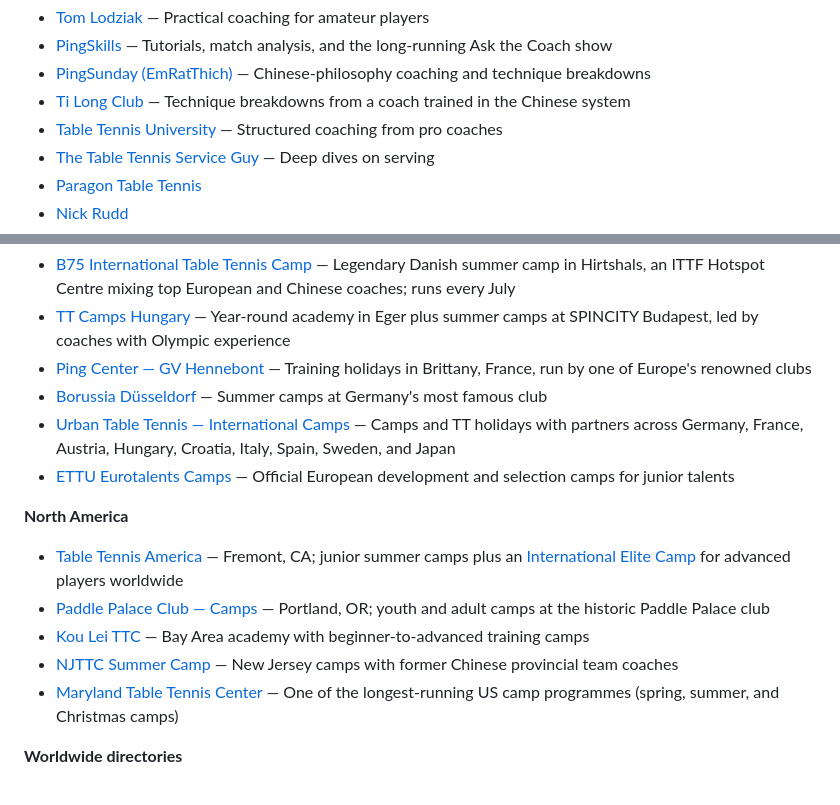
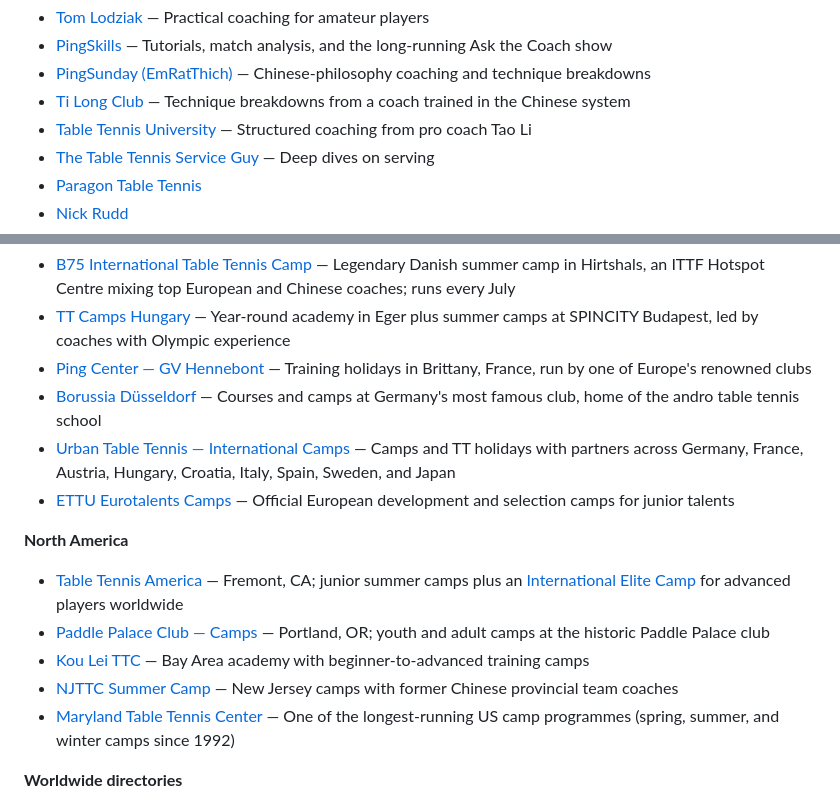
Before and after one commit to kipergil/awesome-table-tennis, a Markdown page: README.md, 2 parts joined by grey strips. Rendered like a GitHub page.

```diff
--- a/README.md
+++ b/README.md
@@ -48,7 +48,7 @@ Contributions welcome — open an issue or PR to suggest new links.
 - [PingSkills](https://youtube.com/@pingskills) — Tutorials, match analysis, and the long-running Ask the Coach show
 - [PingSunday (EmRatThich)](https://youtube.com/@pingsunday) — Chinese-philosophy coaching and technique breakdowns
 - [Ti Long Club](https://youtube.com/@tilongclub) — Technique breakdowns from a coach trained in the Chinese system
-- [Table Tennis University](https://youtube.com/@TableTennisUniversity) — Structured coaching from pro coaches
+- [Table Tennis University](https://www.youtube.com/channel/UCqA1KASrQLjLVNK9KnFKxFQ) — Structured coaching from pro coach Tao Li
 - [The Table Tennis Service Guy](https://youtube.com/@TheTableTennisServiceGuy) — Deep dives on serving
 - [Paragon Table Tennis](https://youtube.com/@paragontabletennis8555)
 - [Nick Rudd](https://youtube.com/@NickRudd)
@@ -197,7 +197,7 @@ Contributions welcome — open an issue or PR to suggest new links.
 - [B75 International Table Tennis Camp](https://www.facebook.com/InternationalTrainingcampDenmark/) — Legendary Danish summer camp in Hirtshals, an ITTF Hotspot Centre mixing top European and Chinese coaches; runs every July
 - [TT Camps Hungary](https://www.ttcampshungary.com/) — Year-round academy in Eger plus summer camps at SPINCITY Budapest, led by coaches with Olympic experience
 - [Ping Center — GV Hennebont](https://pingcenter-gvhtt.com/) — Training holidays in Brittany, France, run by one of Europe's renowned clubs
-- [Borussia Düsseldorf](https://www.borussia-duesseldorf.com/) — Summer camps at Germany's most famous club
+- [Borussia Düsseldorf](https://www.borussia-duesseldorf.com/en/) — Courses and camps at Germany's most famous club, home of the andro table tennis school
 - [Urban Table Tennis — International Camps](https://www.urbantabletennis.com/en/elite/international-camps) — Camps and TT holidays with partners across Germany, France, Austria, Hungary, Croatia, Italy, Spain, Sweden, and Japan
 - [ETTU Eurotalents Camps](https://www.ettu.org/development-eurotalents-and-selection-camps/) — Official European development and selection camps for junior talents
 
@@ -207,7 +207,7 @@ Contributions welcome — open an issue or PR to suggest new links.
 - [Paddle Palace Club — Camps](https://paddlepalaceclub.com/camps/) — Portland, OR; youth and adult camps at the historic Paddle Palace club
 - [Kou Lei TTC](https://www.kouleittc.com/) — Bay Area academy with beginner-to-advanced training camps
 - [NJTTC Summer Camp](https://www.njttc.org/summercamp.html) — New Jersey camps with former Chinese provincial team coaches
-- [Maryland Table Tennis Center](https://www.mdttc.com/) — One of the longest-running US camp programmes (spring, summer, and Christmas camps)
+- [Maryland Table Tennis Center](https://mdttc.com/table-tennis-camps/) — One of the longest-running US camp programmes (spring, summer, and winter camps since 1992)
 
 **Worldwide directories**
 
```
Also changed, not shown: other parts of README.md (+2 -2 lines).
